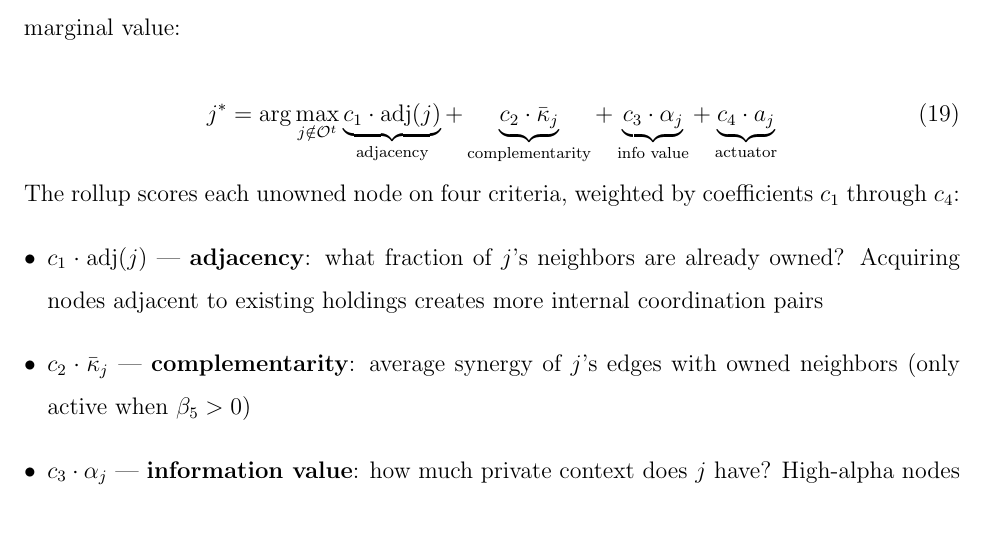
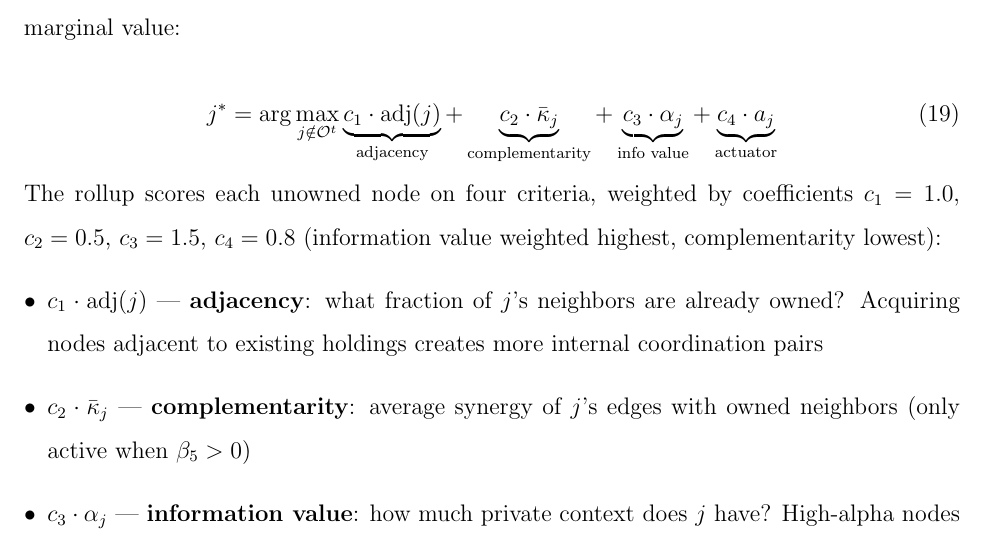
Before and after one commit to sorenlarson/against-coasean-singularity, a LaTeX paper (paper/cybernetic_arbitrage.tex): part of page 24 of 38, cut so that both start at the same text. Compiled offline with pdfLaTeX.

Commit message:
State EMV coefficient values and their relative weighting
Co-Authored-By: Claude Opus 4.6 (1M context) <noreply@anthropic.com>

```diff
--- a/paper/cybernetic_arbitrage.tex
+++ b/paper/cybernetic_arbitrage.tex
@@ -490,7 +490,7 @@ The rollup acquires one node every $\Delta_A$ periods, selecting the node with h
 j^* = \arg\max_{j \notin \mathcal{O}^t} \underbrace{c_1 \cdot \text{adj}(j)}_{\text{adjacency}} + \underbrace{c_2 \cdot \bar{\kappa}_j}_{\text{complementarity}} + \underbrace{c_3 \cdot \alpha_j}_{\text{info value}} + \underbrace{c_4 \cdot a_j}_{\text{actuator}}
 \end{equation}
 
-\noindent The rollup scores each unowned node on four criteria, weighted by coefficients $c_1$ through $c_4$:
+\noindent The rollup scores each unowned node on four criteria, weighted by coefficients $c_1 = 1.0$, $c_2 = 0.5$, $c_3 = 1.5$, $c_4 = 0.8$ (information value weighted highest, complementarity lowest):
 \begin{itemize}[leftmargin=*]
 \item $c_1 \cdot \text{adj}(j)$ --- \textbf{adjacency}: what fraction of $j$'s neighbors are already owned? Acquiring nodes adjacent to existing holdings creates more internal coordination pairs
 \item $c_2 \cdot \bar{\kappa}_j$ --- \textbf{complementarity}: average synergy of $j$'s edges with owned neighbors (only active when $\beta_5 > 0$)
```
Also changed, not shown: paper/cybernetic_arbitrage.pdf.
